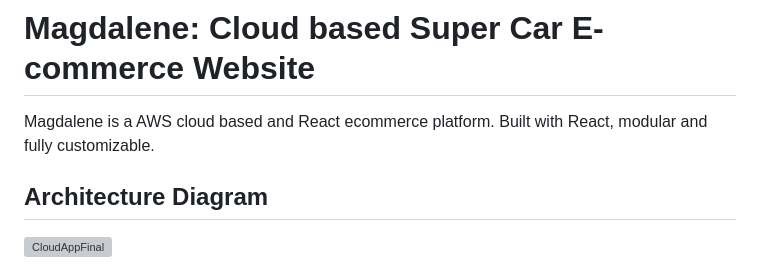
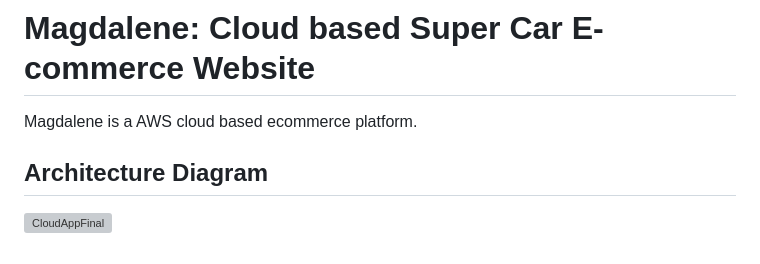
Before and after one commit to Aman8593/Cloud_CICD, a Markdown page: README.md, the part around the change. Drawn GitHub-style; grey boxes are pictures that could not be loaded.

```diff
--- a/README.md
+++ b/README.md
@@ -1,6 +1,6 @@
 # Magdalene: Cloud based Super Car E-commerce Website
 
-Magdalene is a AWS cloud based and React ecommerce platform. Built with React, modular and fully customizable.
+Magdalene is a AWS cloud based ecommerce platform.
 
 
 ## Architecture Diagram
```
